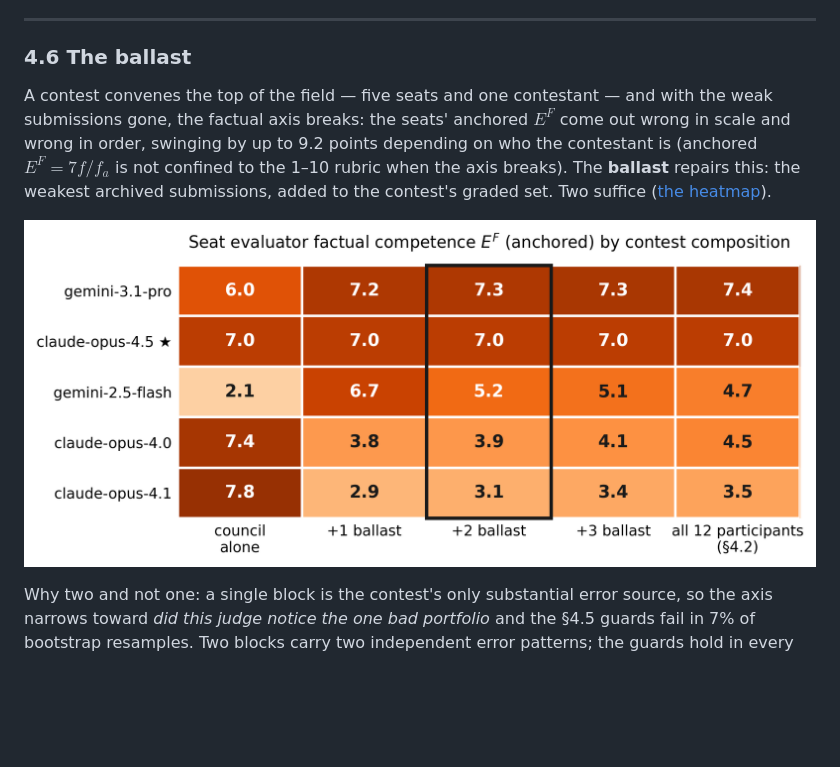
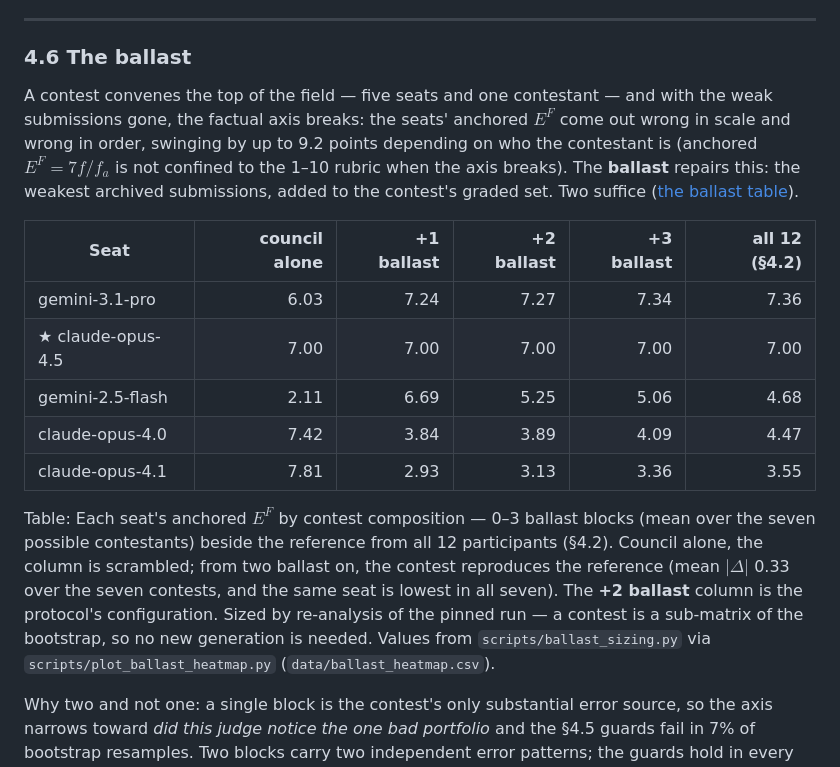
Before and after one commit to dnordfors/metanym-game-paper, a Markdown page: paper/metanym_game.md, the part around the change printed below. Rendered like a GitHub page; pictures changed too: reproduce/figures/ballast_heatmap.png; blank space fills up the shorter version.

```diff
--- a/paper/metanym_game.md
+++ b/paper/metanym_game.md
@@ -333,5 +333,5 @@ Two **guards**, read off the contest's own matrix and reported with every result
 
 <!-- REVIEW A3 §4.6 — rewritten 2026-08-19 around the heatmap exhibit (plot_ballast_heatmap.py, exp 34); author sign-off pending. -->
 
-A contest convenes the top of the field — five seats and one contestant — and with the weak submissions gone, the factual axis breaks: the seats' anchored $E^{F}$ come out wrong in scale and wrong in order, swinging by up to 9.2 points depending on who the contestant is (anchored $E^{F}=7f/f_a$ is not confined to the 1–10 rubric when the axis breaks). The **ballast** repairs this: the weakest archived submissions, added to the contest's graded set. Two suffice ([the heatmap](#fig-ballast)).
+A contest convenes the top of the field — five seats and one contestant — and with the weak submissions gone, the factual axis breaks: the seats' anchored $E^{F}$ come out wrong in scale and wrong in order, swinging by up to 9.2 points depending on who the contestant is (anchored $E^{F}=7f/f_a$ is not confined to the 1–10 rubric when the axis breaks). The **ballast** repairs this: the weakest archived submissions, added to the contest's graded set. Two suffice ([the ballast table](#tab-ballast)).
 
@@ -339,5 +339,13 @@ A contest convenes the top of the field — five seats and one contestant — an
 
-![Each seat's anchored evaluator factual competence $E^{F}$ under contests with 0–3 ballast blocks (mean over the seven possible contestants), beside the reference from all 12 participants (§4.2). Council alone, the column is scrambled; from two ballast on, the contest reproduces the reference (mean $|\Delta|$ 0.33 over the seven contests, and the same seat is lowest in all seven). The boxed column is the protocol's configuration. Sized by re-analysis of the pinned run — a contest is a sub-matrix of the bootstrap, so no new generation is needed. Reproduced by `scripts/ballast_sizing.py`.](../reproduce/figures/ballast_heatmap.png)
+| Seat | council alone | +1 ballast | +2 ballast | +3 ballast | all 12 (§4.2) |
+|---|---:|---:|---:|---:|---:|
+| gemini-3.1-pro | 6.03 | 7.24 | 7.27 | 7.34 | 7.36 |
+| ★ claude-opus-4.5 | 7.00 | 7.00 | 7.00 | 7.00 | 7.00 |
+| gemini-2.5-flash | 2.11 | 6.69 | 5.25 | 5.06 | 4.68 |
+| claude-opus-4.0 | 7.42 | 3.84 | 3.89 | 4.09 | 4.47 |
+| claude-opus-4.1 | 7.81 | 2.93 | 3.13 | 3.36 | 3.55 |
+
+Table: Each seat's anchored $E^{F}$ by contest composition — 0–3 ballast blocks (mean over the seven possible contestants) beside the reference from all 12 participants (§4.2). Council alone, the column is scrambled; from two ballast on, the contest reproduces the reference (mean $|\Delta|$ 0.33 over the seven contests, and the same seat is lowest in all seven). The **+2 ballast** column is the protocol's configuration. Sized by re-analysis of the pinned run — a contest is a sub-matrix of the bootstrap, so no new generation is needed. Values from `scripts/ballast_sizing.py` via `scripts/plot_ballast_heatmap.py` (`data/ballast_heatmap.csv`).
 
 Why two and not one: a single block is the contest's only substantial error source, so the axis narrows toward *did this judge notice the one bad portfolio* and the §4.5 guards fail in 7% of bootstrap resamples. Two blocks carry two independent error patterns; the guards hold in every resample, $\sigma_1/\sigma_2 = 2.99$ with both interval ends inside the band. A third changes nothing and costs twenty-five more columns of grading.
 
```
Also changed, not shown: other parts of paper/metanym_game.md (+1 -1 lines), submission/_paper_combined.md (+13 -5 lines), 7 other files.
